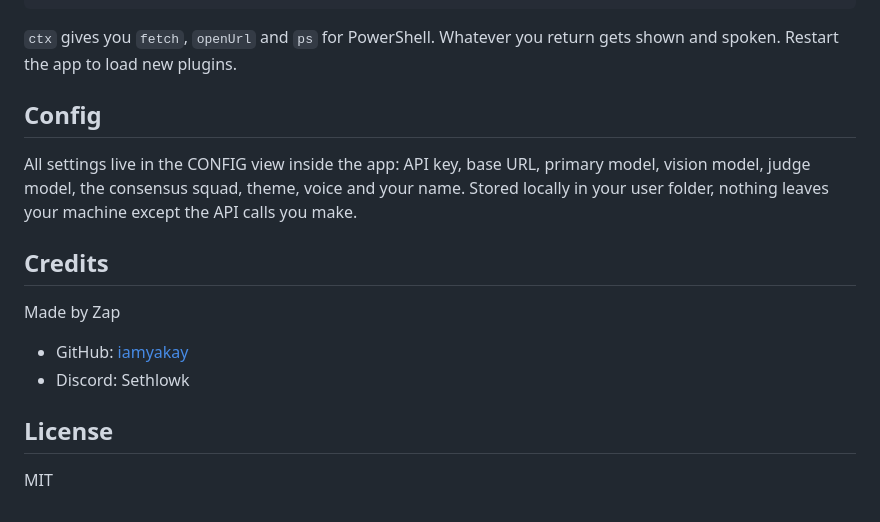
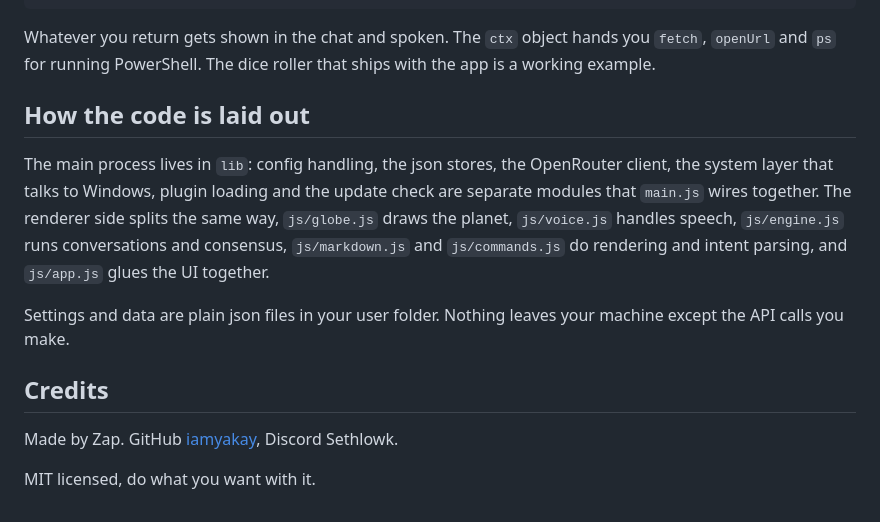
Before and after one commit to iamyakay/zeno, a Markdown page: README.md, the part around one of its changes. Drawn GitHub-style.

````diff
--- a/README.md
+++ b/README.md
@@ -78,19 +71,16 @@ module.exports = {
 };
 ```
 
-`ctx` gives you `fetch`, `openUrl` and `ps` for PowerShell. Whatever you return gets shown and spoken. Restart the app to load new plugins.
+Whatever you return gets shown in the chat and spoken. The `ctx` object hands you `fetch`, `openUrl` and `ps` for running PowerShell. The dice roller that ships with the app is a working example.
 
-## Config
+## How the code is laid out
 
-All settings live in the CONFIG view inside the app: API key, base URL, primary model, vision model, judge model, the consensus squad, theme, voice and your name. Stored locally in your user folder, nothing leaves your machine except the API calls you make.
+The main process lives in `lib`: config handling, the json stores, the OpenRouter client, the system layer that talks to Windows, plugin loading and the update check are separate modules that `main.js` wires together. The renderer side splits the same way, `js/globe.js` draws the planet, `js/voice.js` handles speech, `js/engine.js` runs conversations and consensus, `js/markdown.js` and `js/commands.js` do rendering and intent parsing, and `js/app.js` glues the UI together.
+
+Settings and data are plain json files in your user folder. Nothing leaves your machine except the API calls you make.
 
 ## Credits
 
-Made by Zap
+Made by Zap. GitHub [iamyakay](https://github.com/iamyakay), Discord Sethlowk.
 
-- GitHub: [iamyakay](https://github.com/iamyakay)
-- Discord: Sethlowk
-
-## License
-
-MIT
+MIT licensed, do what you want with it.
````
Also changed, not shown: other parts of README.md (+36 -43 lines).
